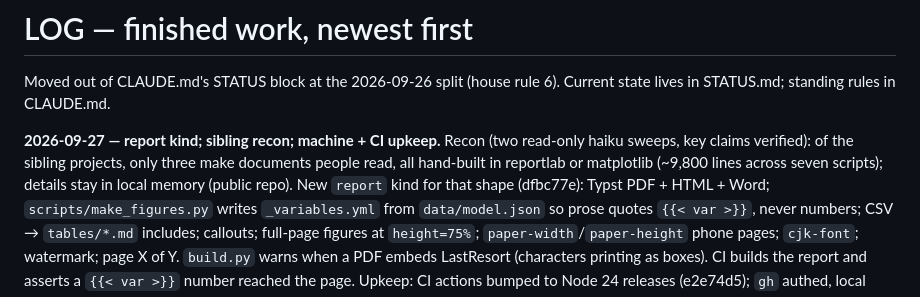
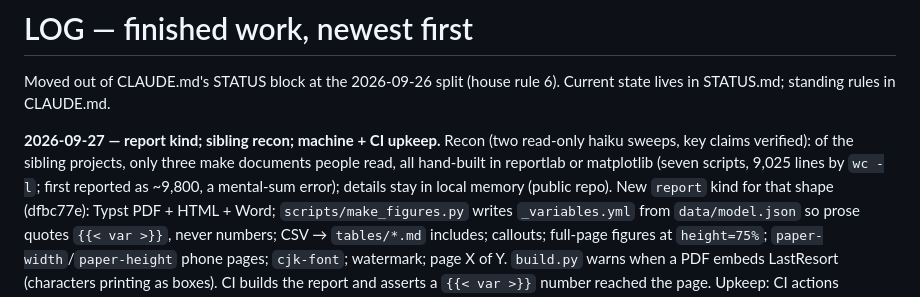
Before and after one commit to davenakasone/book_test, a Markdown page: LOG.md, the part around the change. Drawn GitHub-style.

```diff
--- a/LOG.md
+++ b/LOG.md
@@ -6,7 +6,8 @@ Moved out of CLAUDE.md's STATUS block at the 2026-09-26 split (house rule
 **2026-09-27 — report kind; sibling recon; machine + CI upkeep.**
 Recon (two read-only haiku sweeps, key claims verified): of the sibling
 projects, only three make documents people read, all hand-built in
-reportlab or matplotlib (~9,800 lines across seven scripts); details stay in
+reportlab or matplotlib (seven scripts, 9,025 lines by `wc -l`; first
+reported as ~9,800, a mental-sum error); details stay in
 local memory (public repo). New `report` kind for that shape (dfbc77e):
 Typst PDF + HTML + Word; `scripts/make_figures.py` writes `_variables.yml`
 from `data/model.json` so prose quotes `{{< var >}}`, never numbers; CSV →
```
Also changed, not shown: CLAUDE.md (+6 -0 lines), NOTES.md (+2 -2 lines).
